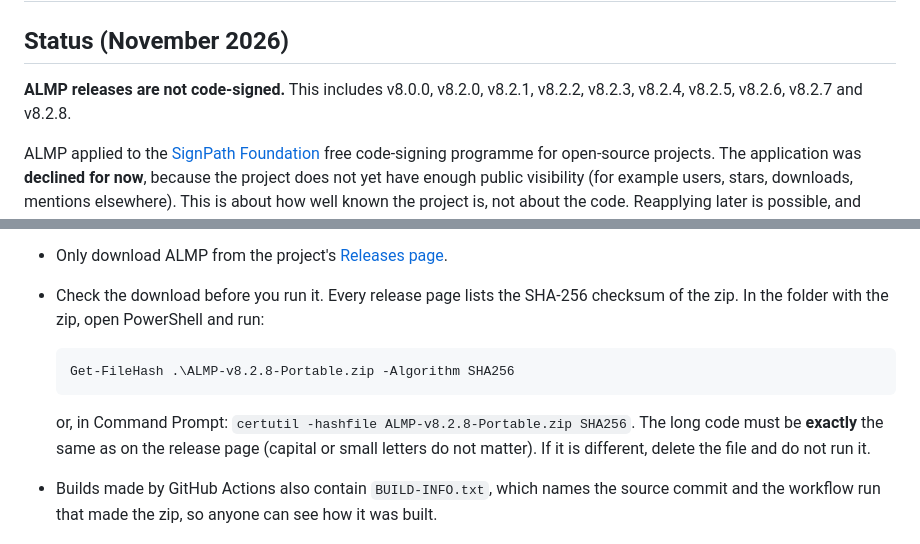
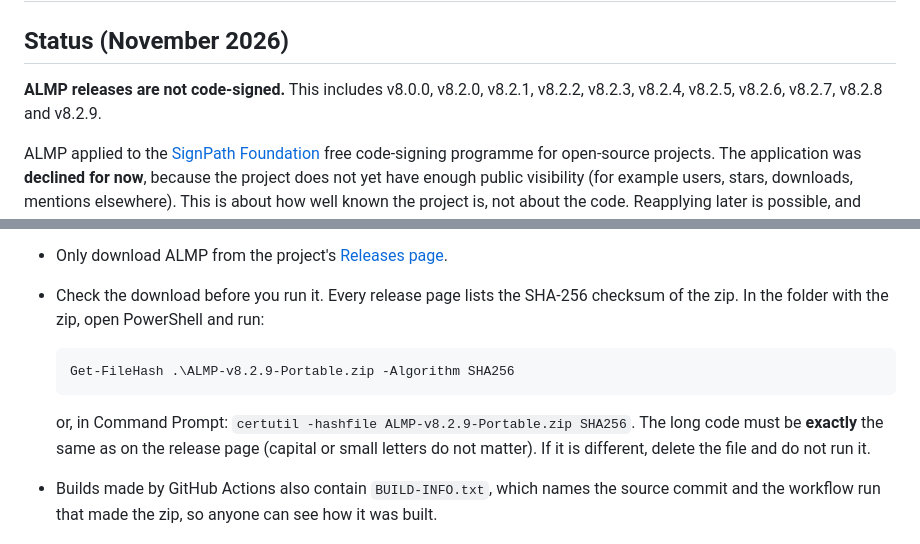
Before and after one commit to alexbedca/Alexbed-Light-Media-Player, a Markdown page: SIGNING.md, 2 parts joined by grey strips. Drawn GitHub-style.

````diff
--- a/SIGNING.md
+++ b/SIGNING.md
@@ -2,7 +2,7 @@
 
 ## Status (November 2026)
 
-**ALMP releases are not code-signed.** This includes v8.0.0, v8.2.0, v8.2.1, v8.2.2, v8.2.3, v8.2.4, v8.2.5, v8.2.6, v8.2.7 and v8.2.8.
+**ALMP releases are not code-signed.** This includes v8.0.0, v8.2.0, v8.2.1, v8.2.2, v8.2.3, v8.2.4, v8.2.5, v8.2.6, v8.2.7, v8.2.8 and v8.2.9.
 
 ALMP applied to the [SignPath Foundation](https://signpath.org) free code-signing programme for
 open-source projects. The application was **declined for now**, because the project does not yet
@@ -21,10 +21,10 @@ listed below.
   In the folder with the zip, open PowerShell and run:
 
   ```powershell
-  Get-FileHash .\ALMP-v8.2.8-Portable.zip -Algorithm SHA256
+  Get-FileHash .\ALMP-v8.2.9-Portable.zip -Algorithm SHA256
   ```
 
-  or, in Command Prompt: `certutil -hashfile ALMP-v8.2.8-Portable.zip SHA256`.
+  or, in Command Prompt: `certutil -hashfile ALMP-v8.2.9-Portable.zip SHA256`.
   The long code must be **exactly** the same as on the release page (capital or small letters do not
   matter). If it is different, delete the file and do not run it.
 - Builds made by GitHub Actions also contain `BUILD-INFO.txt`, which names the source commit and the
````
Also changed, not shown: README.md (+6 -2 lines), docs/MANUAL-TEST-v8.1.md (+4 -0 lines), docs/release-notes/v8.2.9.md (added, +23 -0 lines), images/screenshot-v8.2.9-settings-light.png (added), images/screenshot-v8.2.9-settings.png (added), images/screenshot-v8.2.9-window.png (added), images/social-preview.png, 8 other files.
